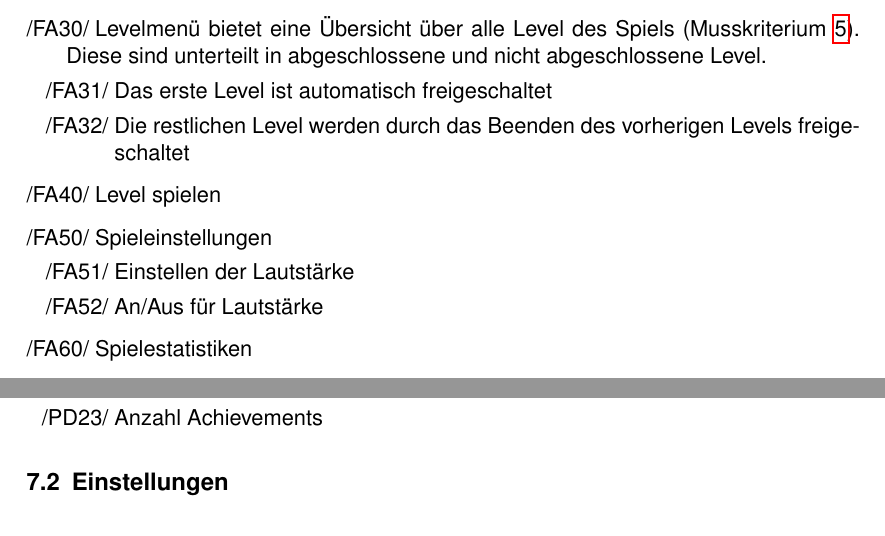
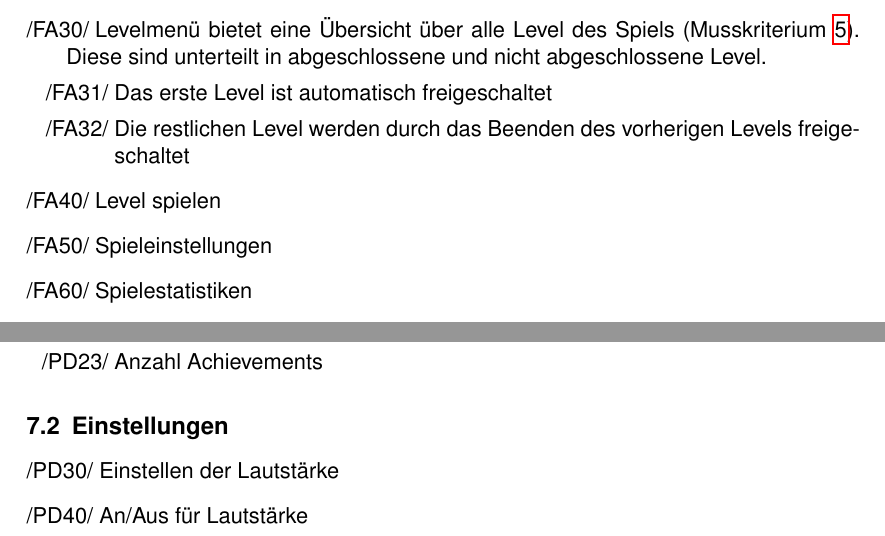
Before and after one commit to Die-anonymen-PSEler/archive, a LaTeX document (pse-1/pflichtenheft.tex): two parts of pages 11 and 12 of 31, joined at a grey line, cut so that both start at the same text. Compiled offline with pdfLaTeX.

Commit message:
small change. game settings.

```diff
--- a/pse-1/pflichtenheft.tex
+++ b/pse-1/pflichtenheft.tex
@@ -308,10 +308,6 @@ Die Zielgruppe besteht überwiegend aus Kindern im Alter von acht bis zwölf Jah
     \end{falist}
     \item \label{fa:spielen} Level spielen
 	\item \label{fa:spieleinstellungen} Spieleinstellungen
-	\begin{falist}
-		\item Einstellen der Lautstärke
-		\item An/Aus für Lautstärke
-	\end{falist}
 	\item \label{fa:spielestatistiken} Spielestatistiken
 	\item Interaktion mit den Spielelementen aus Nr. \ref{elemente:collectable}
 	\begin{falist}
@@ -366,6 +362,12 @@ Das Produkt muss Daten speichern und verwalten, insbesondere:
 \end{pdlist}
 
 \subsection{Einstellungen}
+\label{produktdaten:einstellungen}
+
+\begin{pdlist}[resume]
+	\item Einstellen der Lautstärke
+	\item An/Aus für Lautstärke
+\end{pdlist}
 
 \clearpage
 
```
